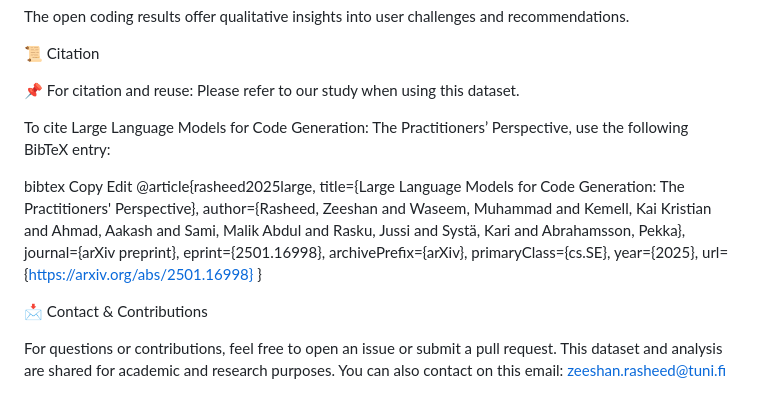
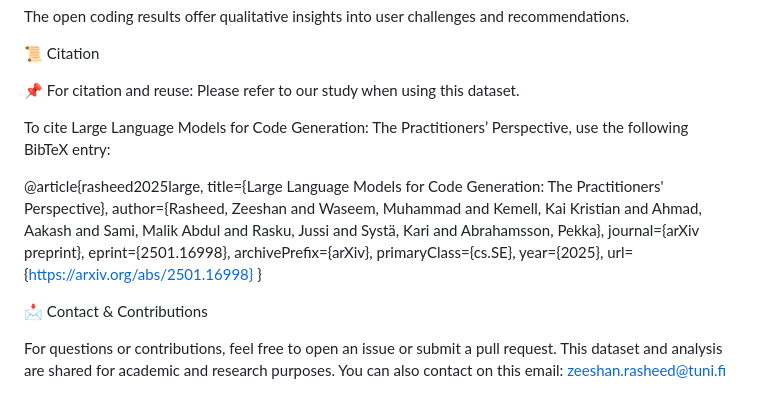
Before and after one commit to GPT-Laboratory/LLM-Evaluation, a Markdown page: README.md, the part around the change. GitHub-like rendering.

```diff
--- a/README.md
+++ b/README.md
@@ -99,9 +99,6 @@ The open coding results offer qualitative insights into user challenges and reco
 
 To cite Large Language Models for Code Generation: The Practitioners’ Perspective, use the following BibTeX entry:
 
-bibtex
-Copy
-Edit
 @article{rasheed2025large,
   title={Large Language Models for Code Generation: The Practitioners' Perspective},
   author={Rasheed, Zeeshan and Waseem, Muhammad and Kemell, Kai Kristian and Ahmad, Aakash and Sami, Malik Abdul and Rasku, Jussi and Systä, Kari and Abrahamsson, Pekka},
@@ -114,6 +111,7 @@ Edit
 }
 
 
+
 📩 Contact & Contributions
 
 For questions or contributions, feel free to open an issue or submit a pull request. This dataset and analysis are shared for academic and research purposes. You can also contact on this email: zeeshan.rasheed@tuni.fi
```
